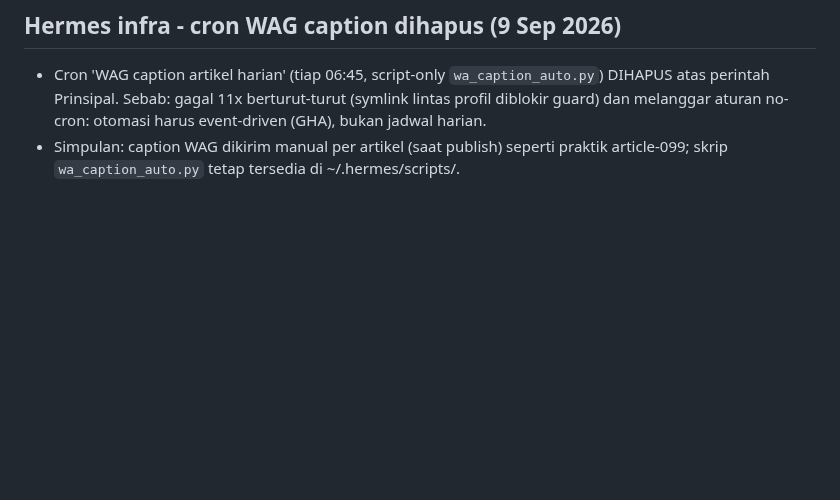
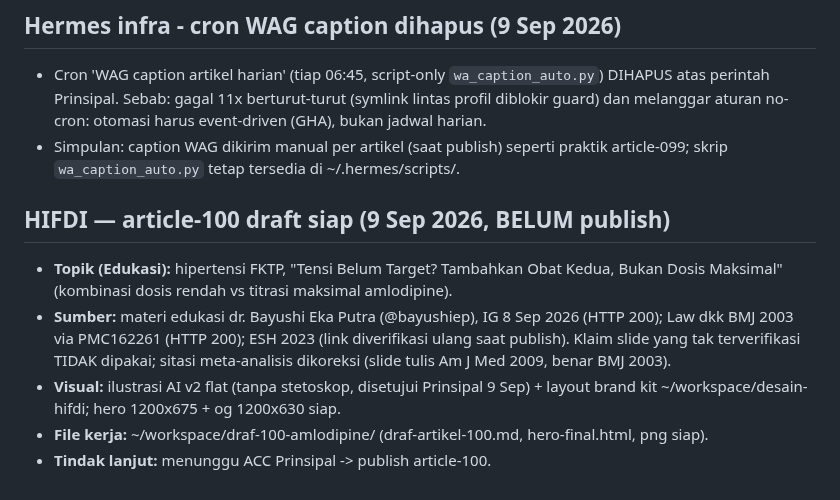
Before and after one commit to pp-hifdi/berita-hifdi, a Markdown page: STATUS-SEKJEN.md, the part around the change. Drawn GitHub-style; blank space fills up the shorter version.

Commit message:
docs: STATUS-SEKJEN article-100 draft siap (edukasi hipertensi FKTP)

```diff
--- a/STATUS-SEKJEN.md
+++ b/STATUS-SEKJEN.md
@@ -115,3 +115,10 @@ Aturan: pipeline macet = berhenti & perbaiki; Admin tidak trigger manual tanpa k
 ## Hermes infra - cron WAG caption dihapus (9 Sep 2026)
 - Cron 'WAG caption artikel harian' (tiap 06:45, script-only `wa_caption_auto.py`) DIHAPUS atas perintah Prinsipal. Sebab: gagal 11x berturut-turut (symlink lintas profil diblokir guard) dan melanggar aturan no-cron: otomasi harus event-driven (GHA), bukan jadwal harian.
 - Simpulan: caption WAG dikirim manual per artikel (saat publish) seperti praktik article-099; skrip `wa_caption_auto.py` tetap tersedia di ~/.hermes/scripts/.
+
+## HIFDI — article-100 draft siap (9 Sep 2026, BELUM publish)
+- **Topik (Edukasi):** hipertensi FKTP, "Tensi Belum Target? Tambahkan Obat Kedua, Bukan Dosis Maksimal" (kombinasi dosis rendah vs titrasi maksimal amlodipine).
+- **Sumber:** materi edukasi dr. Bayushi Eka Putra (@bayushiep), IG 8 Sep 2026 (HTTP 200); Law dkk BMJ 2003 via PMC162261 (HTTP 200); ESH 2023 (link diverifikasi ulang saat publish). Klaim slide yang tak terverifikasi TIDAK dipakai; sitasi meta-analisis dikoreksi (slide tulis Am J Med 2009, benar BMJ 2003).
+- **Visual:** ilustrasi AI v2 flat (tanpa stetoskop, disetujui Prinsipal 9 Sep) + layout brand kit ~/workspace/desain-hifdi; hero 1200x675 + og 1200x630 siap.
+- **File kerja:** ~/workspace/draf-100-amlodipine/ (draf-artikel-100.md, hero-final.html, png siap).
+- **Tindak lanjut:** menunggu ACC Prinsipal -> publish article-100.
```
